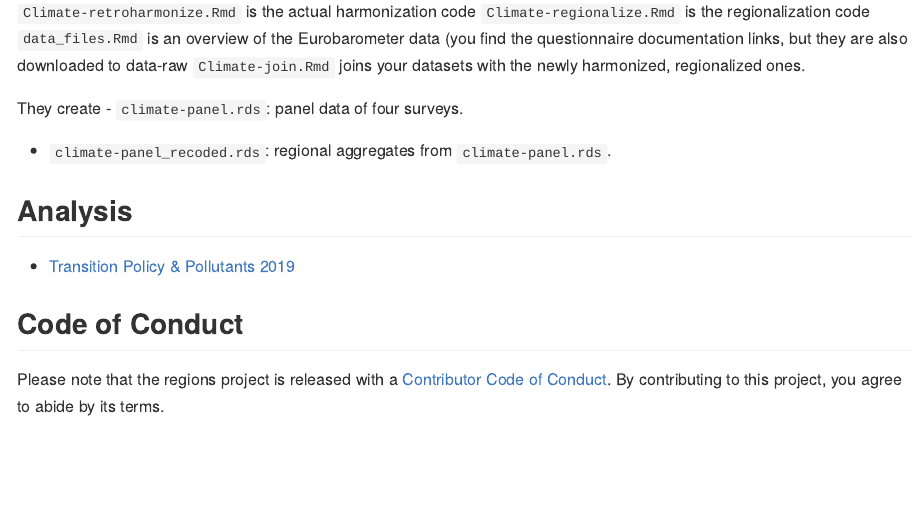
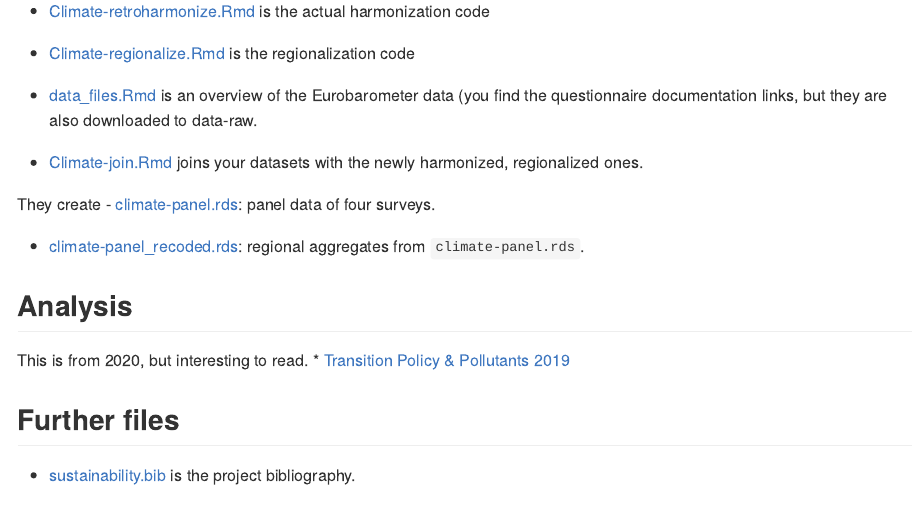
Before and after one commit to dataobservatory-eu/sustainability, an R Markdown document (README.Rmd): the page in a window 1100 px wide, from 400 px down. Rendered offline with R 4.5, knitr and Pandoc, with nearby package versions.

Commit message:
changed links

```diff
--- a/README.Rmd
+++ b/README.Rmd
@@ -30,22 +29,29 @@ knitr::opts_chunk$set(
 
 ## Processed Files From 2021
 
-`Climate-retroharmonize.Rmd` is the actual harmonization code
-`Climate-regionalize.Rmd` is the regionalization code
-`data_files.Rmd` is an overview of the Eurobarometer data (you find the questionnaire documentation links, but they are also downloaded to data-raw
-`Climate-join.Rmd` joins your datasets with the newly harmonized, regionalized ones.
+* [Climate-retroharmonize.Rmd](https://github.com/dataobservatory-eu/sustainability/blob/main/Climate-retroharmonize.Rmd) is the actual harmonization code
+
+* [Climate-regionalize.Rmd](https://github.com/dataobservatory-eu/sustainability/blob/main/Climate-Regionalize.Rmd) is the regionalization code
+
+* [data_files.Rmd](https://github.com/dataobservatory-eu/sustainability/blob/main/data_files.Rmd) is an overview of the Eurobarometer data (you find the questionnaire documentation links, but they are also downloaded to data-raw.
+
+* [Climate-join.Rmd](https://github.com/dataobservatory-eu/sustainability/blob/main/Climate-join.Rmd) joins your datasets with the newly harmonized, regionalized ones.
 
 
 They create
-- `climate-panel.rds`: panel data of four surveys.
+- [climate-panel.rds](https://github.com/dataobservatory-eu/sustainability/blob/main/data-raw/climate-panel.rds): panel data of four surveys.
 
-- `climate-panel_recoded.rds`: regional aggregates from `climate-panel.rds`.
+- [climate-panel_recoded.rds](https://github.com/dataobservatory-eu/sustainability/blob/main/data-raw/climate-panel_recoded.rds): regional aggregates from `climate-panel.rds`.
 
 ## Analysis
 
-* [Transition Policy & Pollutants 2019](https://github.com/antaldaniel/coal/blob/master/Transition_policy_polluntants.md)
+This is from 2020, but interesting to read.
+* [Transition Policy & Pollutants 2019](https://github.com/dataobservatory-eu/sustainability/blob/master/Transition_policy_polluntants.md)
 
 
+## Further files
+
+* [sustainability.bib](https://github.com/dataobservatory-eu/sustainability/blob/main/sustainability.bib) is the project bibliography.
 
 ## Code of Conduct
 
```
Also changed, not shown: sustainability.bib (renamed from coal.bib), README.Rmd (11 more changed lines).
